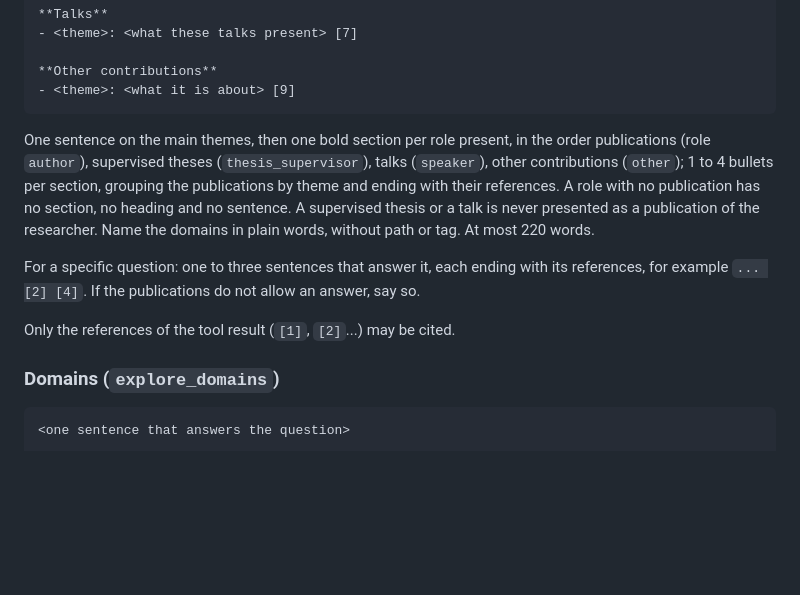
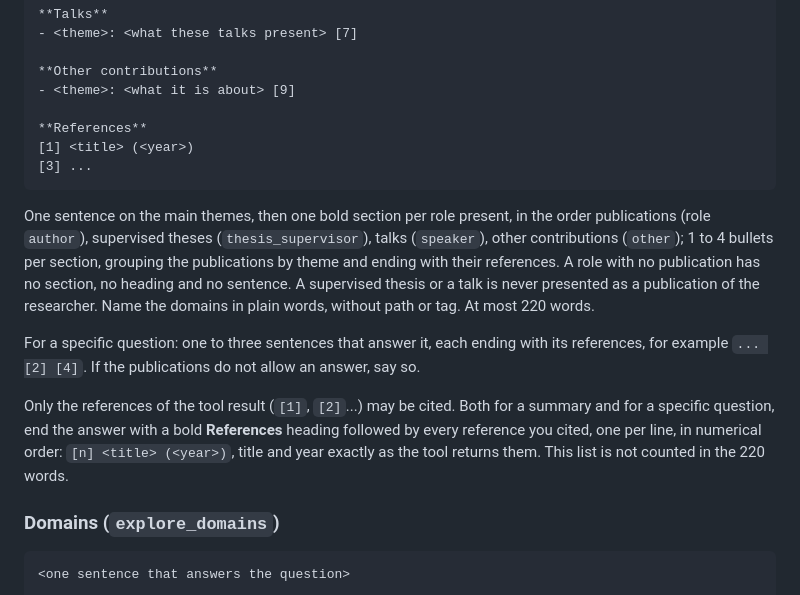
Before and after one commit to CRISalid-esr/crisalid-agents, a Markdown page: agents/sorbobot/system_prompt.md, the part around the change. Drawn GitHub-style; blank space fills up the shorter version.

Commit message:
fix(sorbobot): list the cited references at the end of a profile answer

````diff
--- a/agents/sorbobot/system_prompt.md
+++ b/agents/sorbobot/system_prompt.md
@@ -161,6 +161,10 @@ For a summary:
 
 **Other contributions**
 - <theme>: <what it is about> [9]
+
+**References**
+[1] <title> (<year>)
+[3] ...
 ```
 
 One sentence on the main themes, then one bold section per role present, in the order publications (role `author`),
@@ -172,7 +176,10 @@ the domains in plain words, without path or tag. At most 220 words.
 For a specific question: one to three sentences that answer it, each ending with its references, for example
 `... [2] [4]`. If the publications do not allow an answer, say so.
 
-Only the references of the tool result (`[1]`, `[2]`...) may be cited.
+Only the references of the tool result (`[1]`, `[2]`...) may be cited. Both for a summary and for a specific question,
+end the answer with a bold **References** heading followed by every reference you cited, one per line, in numerical
+order: `[n] <title> (<year>)`, title and year exactly as the tool returns them. This list is not counted in the 220
+words.
 
 ### Domains (`explore_domains`)
 
````
Also changed, not shown: specs/22-sorbobot-implementation/prompt.md (+7 -0 lines).
